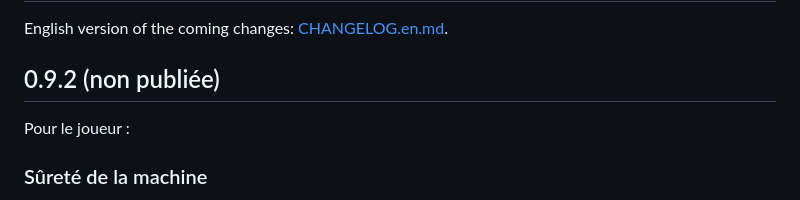
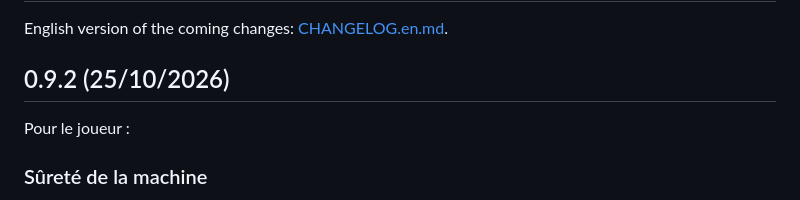
Before and after one commit to ablanchard-dev/drdxt, a Markdown page: CHANGELOG.md, the part around the change. Rendered like a GitHub page.

```diff
--- a/CHANGELOG.md
+++ b/CHANGELOG.md
@@ -2,7 +2,7 @@
 
 English version of the coming changes: [CHANGELOG.en.md](CHANGELOG.en.md).
 
-## 0.9.2 (non publiée)
+## 0.9.2 (25/10/2026)
 
 Pour le joueur :
 
```
Also changed, not shown: CHANGELOG.en.md (+1 -1 lines).
